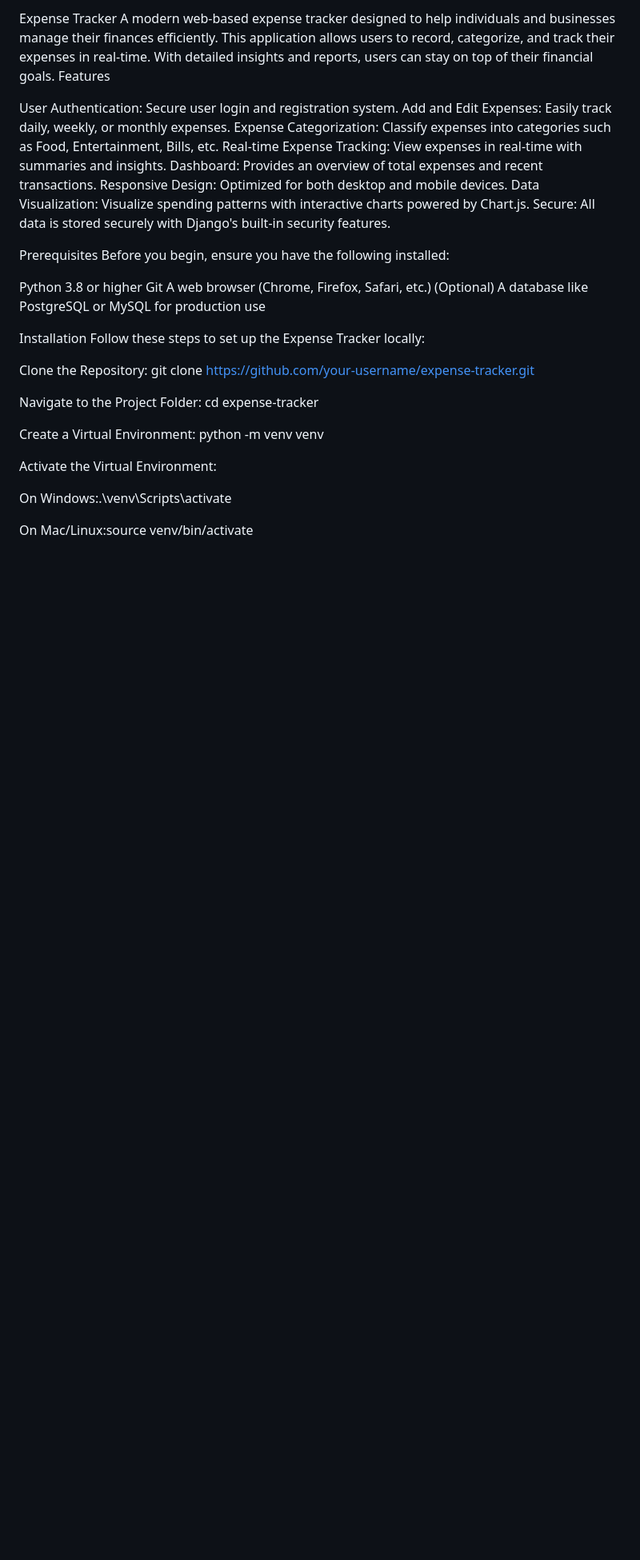
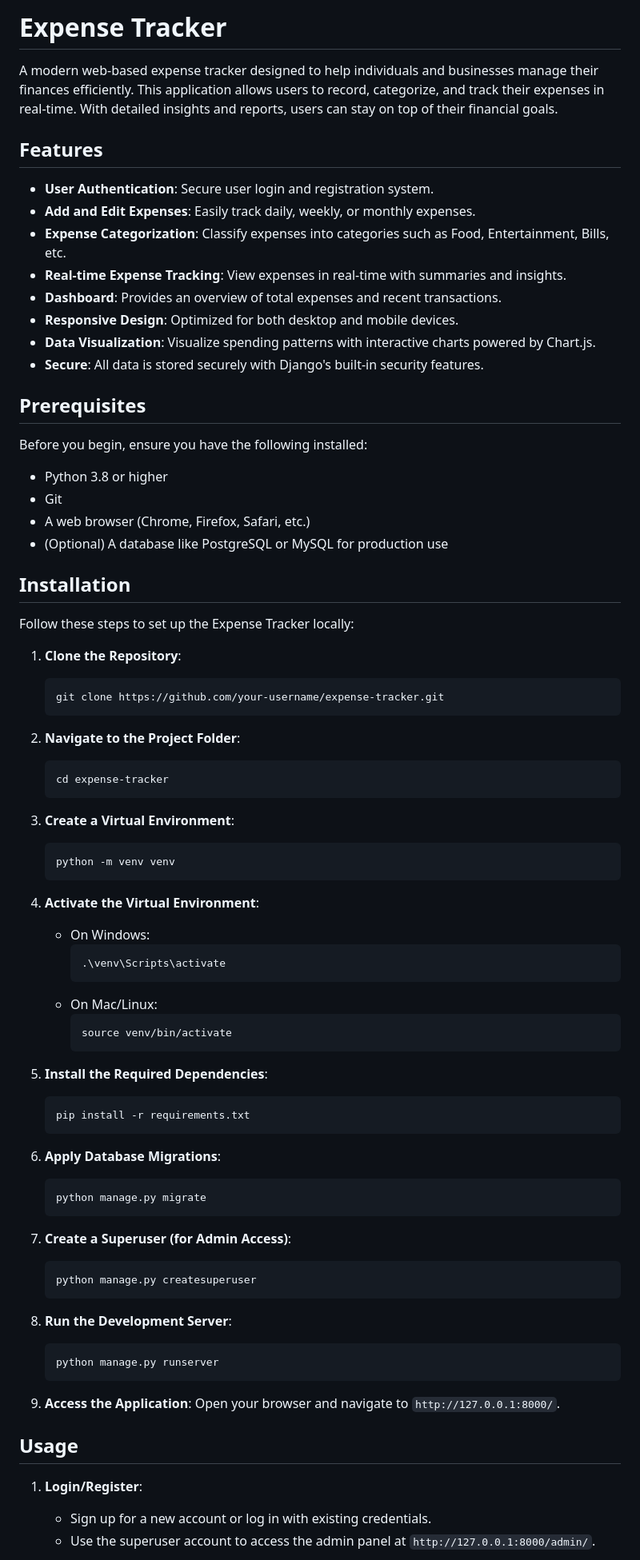
Before and after one commit to ashishkekan/MoneyMint, a Markdown page: README.md, the part around the change printed below. Shown: that part at 80% size. Rendered like a GitHub page; blank space fills up the shorter version.

````diff
--- a/README.md
+++ b/README.md
@@ -1,44 +1,82 @@
-Expense Tracker
+# Expense Tracker
+
 A modern web-based expense tracker designed to help individuals and businesses manage their finances efficiently. This application allows users to record, categorize, and track their expenses in real-time. With detailed insights and reports, users can stay on top of their financial goals.
-Features
 
-User Authentication: Secure user login and registration system.
-Add and Edit Expenses: Easily track daily, weekly, or monthly expenses.
-Expense Categorization: Classify expenses into categories such as Food, Entertainment, Bills, etc.
-Real-time Expense Tracking: View expenses in real-time with summaries and insights.
-Dashboard: Provides an overview of total expenses and recent transactions.
-Responsive Design: Optimized for both desktop and mobile devices.
-Data Visualization: Visualize spending patterns with interactive charts powered by Chart.js.
-Secure: All data is stored securely with Django's built-in security features.
+## Features
 
-Prerequisites
+- **User Authentication**: Secure user login and registration system.
+- **Add and Edit Expenses**: Easily track daily, weekly, or monthly expenses.
+- **Expense Categorization**: Classify expenses into categories such as Food, Entertainment, Bills, etc.
+- **Real-time Expense Tracking**: View expenses in real-time with summaries and insights.
+- **Dashboard**: Provides an overview of total expenses and recent transactions.
+- **Responsive Design**: Optimized for both desktop and mobile devices.
+- **Data Visualization**: Visualize spending patterns with interactive charts powered by Chart.js.
+- **Secure**: All data is stored securely with Django's built-in security features.
+
+## Prerequisites
+
 Before you begin, ensure you have the following installed:
 
-Python 3.8 or higher
-Git
-A web browser (Chrome, Firefox, Safari, etc.)
-(Optional) A database like PostgreSQL or MySQL for production use
+- Python 3.8 or higher
+- Git
+- A web browser (Chrome, Firefox, Safari, etc.)
+- (Optional) A database like PostgreSQL or MySQL for production use
 
-Installation
+## Installation
+
 Follow these steps to set up the Expense Tracker locally:
 
-Clone the Repository:
-git clone https://github.com/your-username/expense-tracker.git
+1. **Clone the Repository**:
+   ```bash
+   git clone https://github.com/your-username/expense-tracker.git
+   ```
 
+2. **Navigate to the Project Folder**:
+   ```bash
+   cd expense-tracker
+   ```
 
-Navigate to the Project Folder:
-cd expense-tracker
+3. **Create a Virtual Environment**:
+   ```bash
+   python -m venv venv
+   ```
 
+4. **Activate the Virtual Environment**:
+   - On Windows:
+     ```bash
+     .\venv\Scripts\activate
+     ```
+   - On Mac/Linux:
+     ```bash
+     source venv/bin/activate
+     ```
 
-Create a Virtual Environment:
-python -m venv venv
+5. **Install the Required Dependencies**:
+   ```bash
+   pip install -r requirements.txt
+   ```
 
+6. **Apply Database Migrations**:
+   ```bash
+   python manage.py migrate
+   ```
 
-Activate the Virtual Environment:
+7. **Create a Superuser (for Admin Access)**:
+   ```bash
+   python manage.py createsuperuser
+   ```
 
-On Windows:.\venv\Scripts\activate
+8. **Run the Development Server**:
+   ```bash
+   python manage.py runserver
+   ```
 
+9. **Access the Application**:
+   Open your browser and navigate to `http://127.0.0.1:8000/`.
 
-On Mac/Linux:source venv/bin/activate
+## Usage
 
+1. **Login/Register**:
+   - Sign up for a new account or log in with existing credentials.
+   - Use the superuser account to access the admin panel at `http://127.0.0.1:8000/admin/`.
 
````
Also changed, not shown: other parts of README.md (+75 -104 lines).
